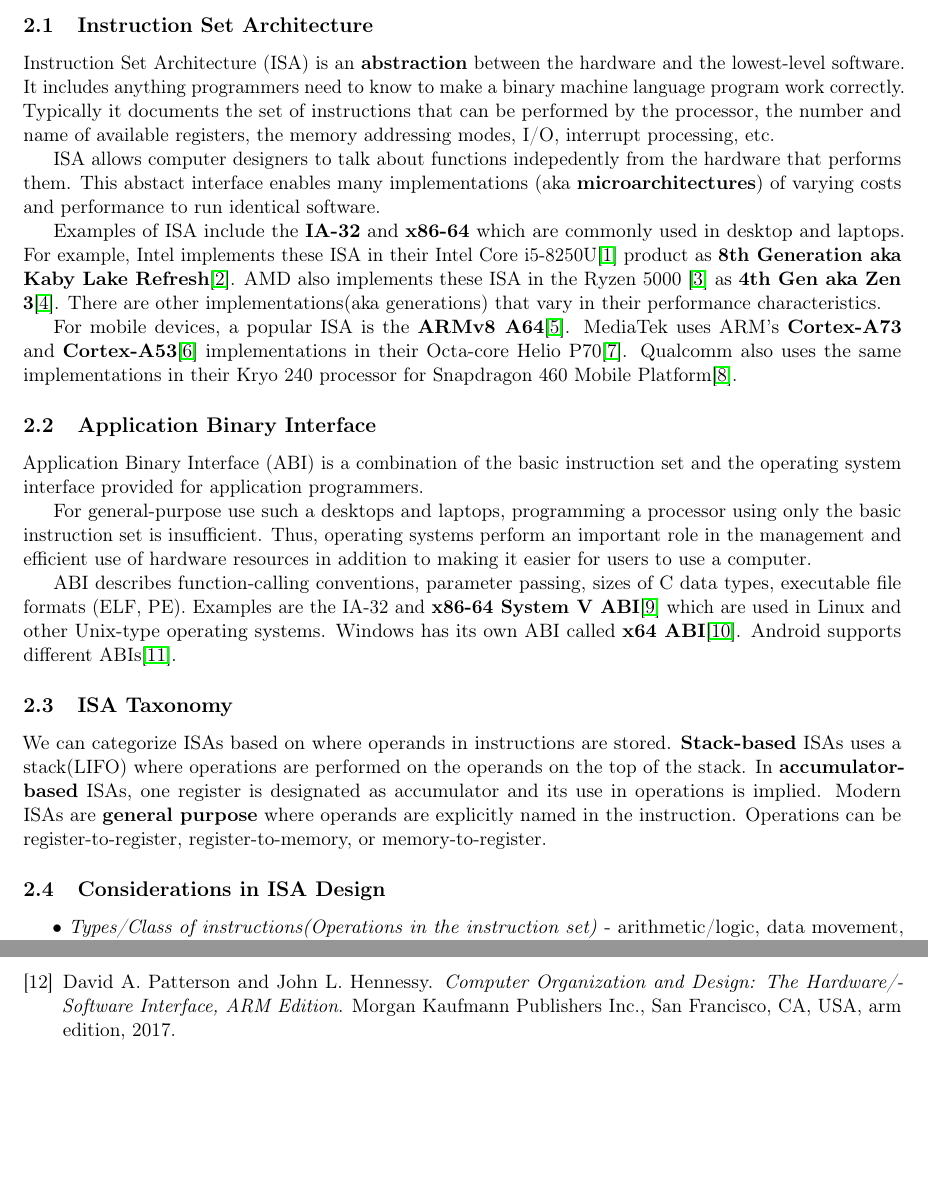
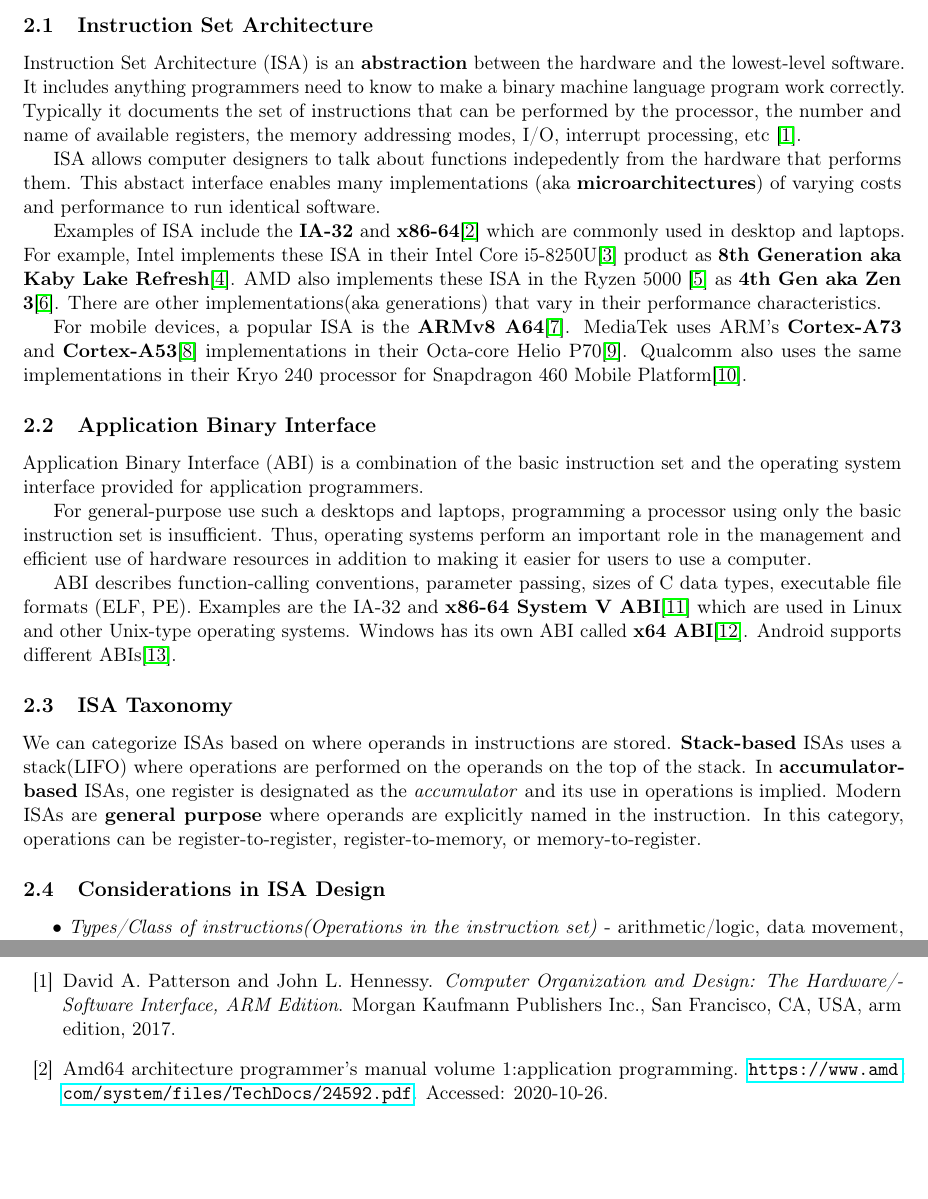
Before and after one commit to jachermocilla/extra-course-materials, a LaTeX document (cmsc132/handouts/toma/toma.tex, which reads cmsc132/handouts/toma/toma.bib): two parts of pages 2 and 15 of 15 before the commit and two parts of pages 2 and 14 of 15 after it, joined at a grey line, cut so that both start at the same text, the shorter picture padded with empty space. Compiled offline with pdfLaTeX.

Commit message:
added references

```diff
--- a/cmsc132/handouts/toma/toma.bib
+++ b/cmsc132/handouts/toma/toma.bib
@@ -87,3 +87,11 @@
   {\url{https://developer.arm.com/-/media/Arm%20Developer%20Community/PDF/Learn%20the%20Architecture/Armv8-A%20Instruction%20Set%20Architecture.pdf}},
   note = {Accessed: 2020-10-26}
 }
+
+@misc{AMD64ISA,
+  title = {AMD64 Architecture Programmer's Manual Volume 1:Application
+  Programming},
+  howpublished =
+  {\url{https://www.amd.com/system/files/TechDocs/24592.pdf}},
+  note = {Accessed: 2020-10-26}
+}
--- a/cmsc132/handouts/toma/toma.tex
+++ b/cmsc132/handouts/toma/toma.tex
@@ -87,20 +87,20 @@
 to know to make a binary machine language program work correctly. Typically it
 documents the set of instructions that can be performed by the
 processor, the number and name of available registers, the memory
-addressing modes, I/O, interrupt processing, etc.
+addressing modes, I/O, interrupt processing, etc \cite{CODARM}.
 
 ISA allows computer designers to talk about functions indepedently from the
 hardware that performs them. This abstact interface enables many
 implementations (aka \textbf{microarchitectures}) of varying costs and
 performance to run identical software.
 
-Examples of ISA include the \textbf{IA-32} and \textbf{x86-64} which are
-commonly used in desktop and laptops. For example, Intel implements these ISA
-in their Intel Core i5-8250U\cite{Corei5} product as \textbf{8th Generation aka
-Kaby Lake Refresh}\cite{KarbyLaKeR}. AMD also implements these ISA in the Ryzen
-5000 \cite{Ryzen5000} as \textbf{4th Gen aka Zen 3}\cite{Zen3}. There are other
-implementations(aka generations) that vary in their
-performance characteristics.
+Examples of ISA include the \textbf{IA-32} and \textbf{x86-64}\cite{AMD64ISA}
+which are commonly used in desktop and laptops. For example, Intel implements
+these ISA in their Intel Core i5-8250U\cite{Corei5} product as \textbf{8th
+Generation aka Kaby Lake Refresh}\cite{KarbyLaKeR}. AMD also implements these
+ISA in the Ryzen 5000 \cite{Ryzen5000} as \textbf{4th Gen aka Zen
+3}\cite{Zen3}. There are other implementations(aka generations) that vary in
+their performance characteristics.
 
 For mobile devices, a popular ISA is the \textbf{ARMv8 A64}\cite{ARMv8ISA}.
 MediaTek uses ARM's \textbf{Cortex-A73} and \textbf{Cortex-A53}\cite{CortexA73}
@@ -129,10 +129,10 @@
 We can categorize ISAs based on where operands in instructions are stored.
 \textbf{Stack-based} ISAs uses a stack(LIFO) where operations are performed on
 the operands on the top of the stack. In \textbf{accumulator-based} ISAs, one
-register is designated as accumulator and its use in operations is implied.
-Modern ISAs are \textbf{general purpose} where operands are explicitly named in
-the instruction. Operations can be register-to-register, register-to-memory,
-or memory-to-register.
+register is designated as the \textit{accumulator} and its use in operations is
+implied. Modern ISAs are \textbf{general purpose} where operands are explicitly
+named in the instruction. In this category, operations can be
+register-to-register, register-to-memory, or memory-to-register.
 
 \subsection{Considerations in ISA Design}
 \begin{itemize}
```
Also changed, not shown: cmsc132/handouts/toma/toma.bbl, cmsc132/handouts/toma/toma.pdf, cmsc132/handouts/toma/toma.bib (2 more changed lines), 4 other files.
